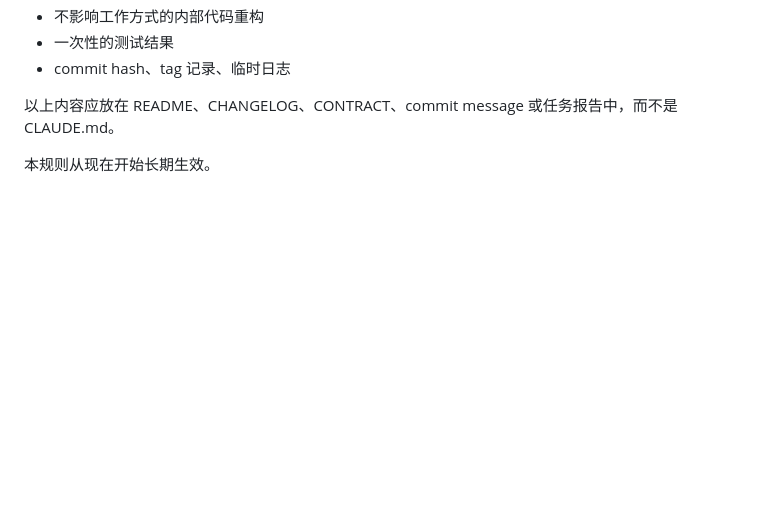
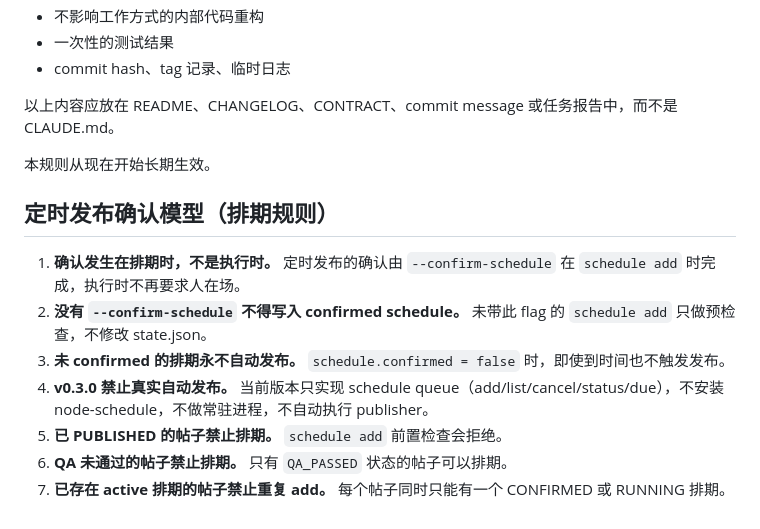
Before and after one commit to yuechangisme/xhs-content-system, a Markdown page: CLAUDE.md, the part around the change. GitHub-like rendering; blank space fills up the shorter version.

```diff
--- a/CLAUDE.md
+++ b/CLAUDE.md
@@ -141,3 +141,13 @@ CLAUDE.md 不是普通变更记录，而是 Agent 的项目行为规则文件。
 以上内容应放在 README、CHANGELOG、CONTRACT、commit message 或任务报告中，而不是 CLAUDE.md。
 
 本规则从现在开始长期生效。
+
+## 定时发布确认模型（排期规则）
+
+1. **确认发生在排期时，不是执行时。** 定时发布的确认由 `--confirm-schedule` 在 `schedule add` 时完成，执行时不再要求人在场。
+2. **没有 `--confirm-schedule` 不得写入 confirmed schedule。** 未带此 flag 的 `schedule add` 只做预检查，不修改 state.json。
+3. **未 confirmed 的排期永不自动发布。** `schedule.confirmed = false` 时，即使到时间也不触发发布。
+4. **v0.3.0 禁止真实自动发布。** 当前版本只实现 schedule queue（add/list/cancel/status/due），不安装 node-schedule，不做常驻进程，不自动执行 publisher。
+5. **已 PUBLISHED 的帖子禁止排期。** `schedule add` 前置检查会拒绝。
+6. **QA 未通过的帖子禁止排期。** 只有 `QA_PASSED` 状态的帖子可以排期。
+7. **已存在 active 排期的帖子禁止重复 add。** 每个帖子同时只能有一个 CONFIRMED 或 RUNNING 排期。
```
Also changed, not shown: CONTRACT.md (added, +107 -0 lines).
